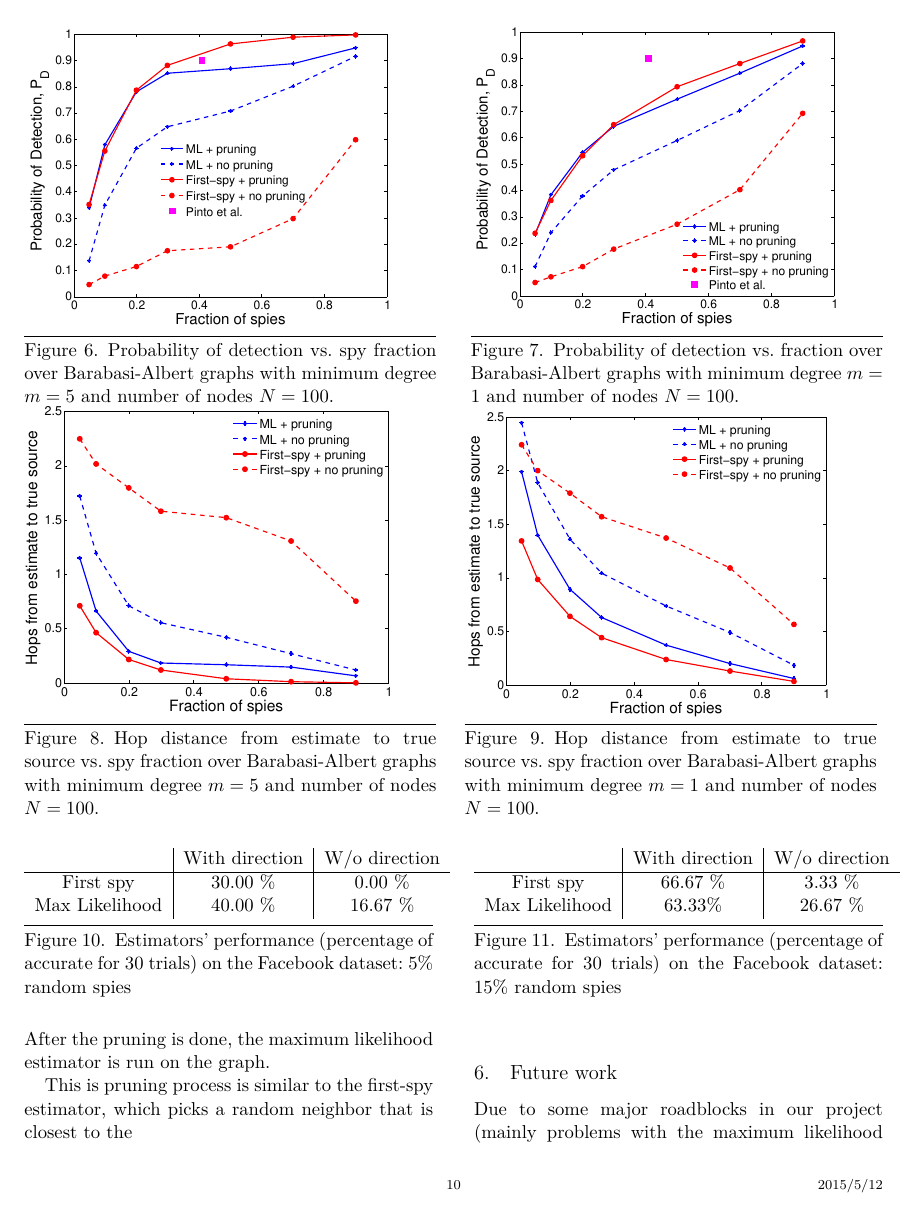
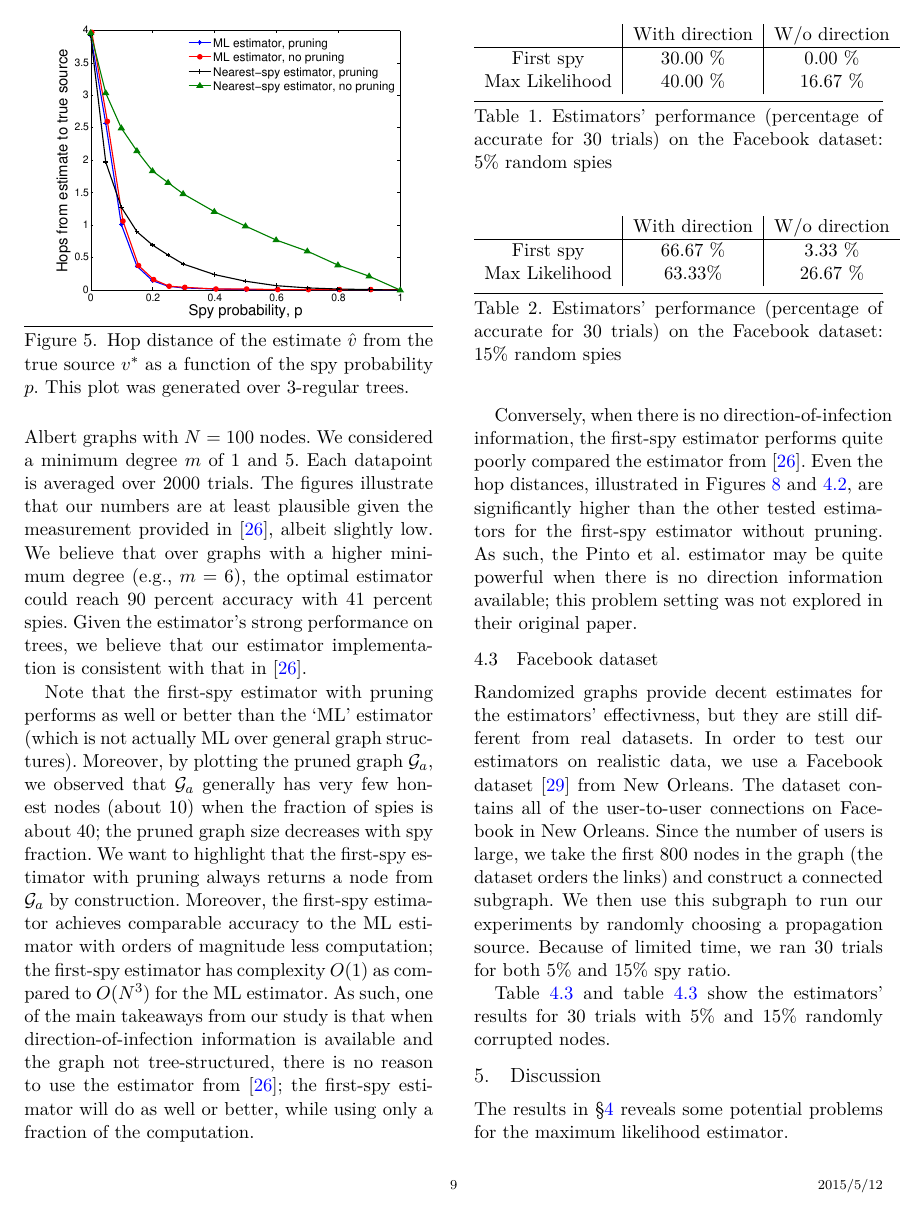
Before and after one commit to gfanti/anonymous-social-networks, a LaTeX paper (final_report/main.tex, which reads final_report/eval.tex): page 10 of 12 before the commit and page 9 of 12 after it. Compiled offline with XeLaTeX; a missing font is replaced by an installed copy or a similar font.

Commit message:
Label the tables correctly

```diff
--- a/final_report/eval.tex
+++ b/final_report/eval.tex
@@ -106,10 +106,10 @@ Table~\ref{table:fb:05} and table~\ref{table:fb:15} show the estimators' results
   Max Likelihood & 40.00 \% & 16.67 \% \\
 \end{tabular}
 \caption{Estimators' performance (percentage of accurate for 30 trials) on the Facebook dataset: 5\% random spies}
-\end{figure}
+\end{table}
 
 
-\begin{figure}
+\begin{table}
 \label{table:fb:15}
 \begin{tabular}{c | c | c}
   & With direction & W/o direction \\
```
Also changed, not shown: final_report/eval.tex (4 more changed lines).
